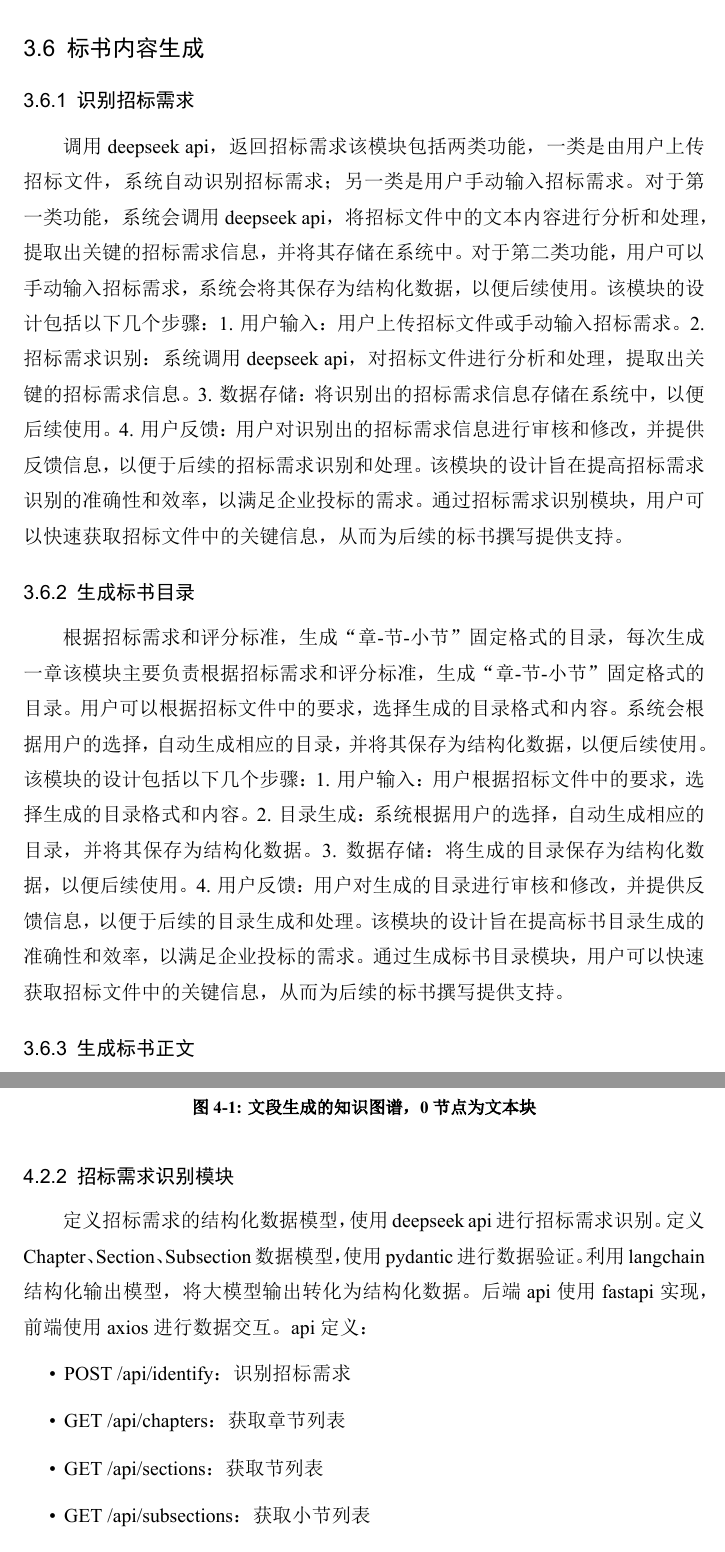
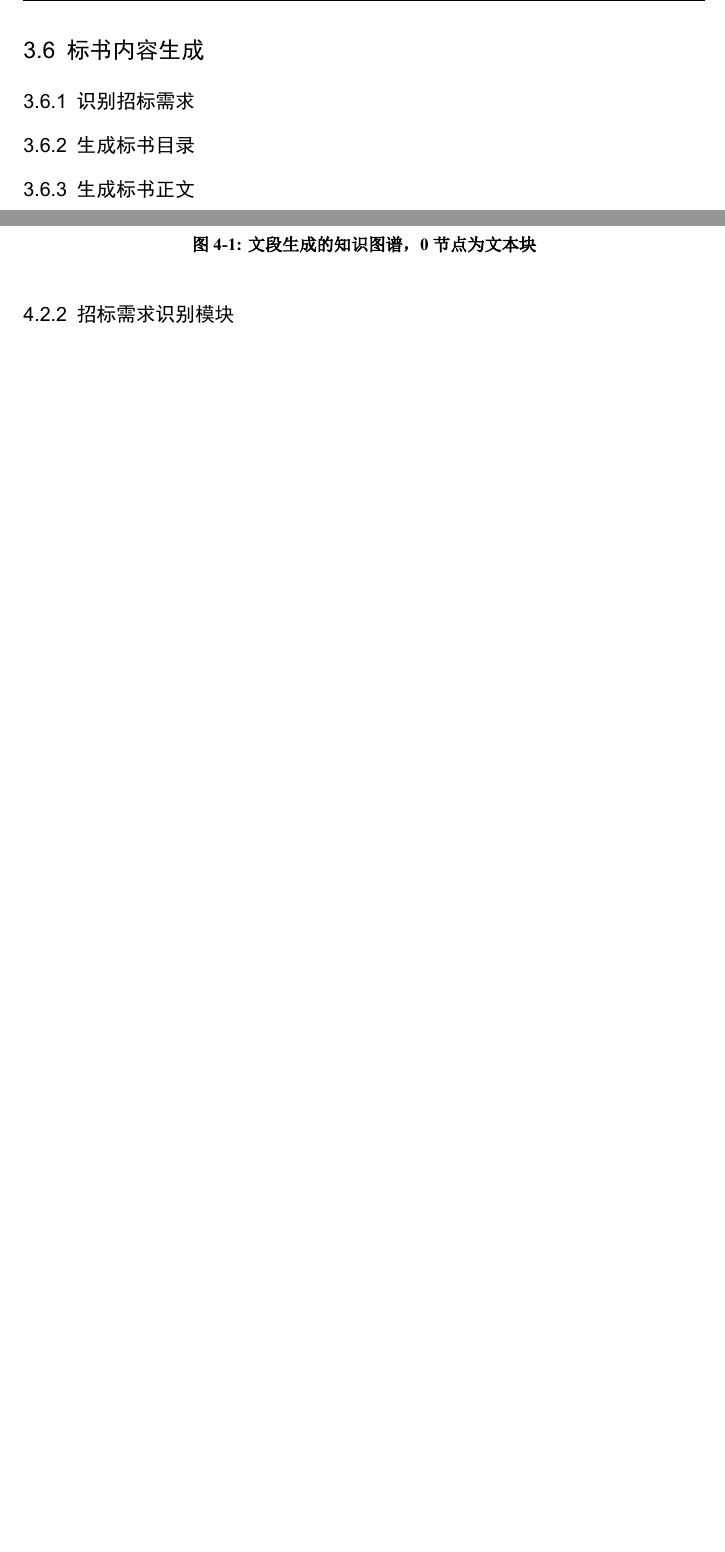
Before and after one commit to JERRY41173/----, a LaTeX thesis (example.tex): two parts of pages 18 and 22 of 27 before the commit and two parts of pages 18 and 20 of 24 after it, joined at a grey line, cut so that both start at the same text, the shorter picture padded with empty space. The pictures show the PDF file example.pdf that the author committed with the source.

Commit message:
删除占位文字

```diff
--- a/example.tex
+++ b/example.tex
@@ -357,33 +357,25 @@ RAG技术栈也越加丰富。LangChain和LLamalndex等大模型框架已经支
 \xmusection{标书内容生成}{}
 \xmusubsection{识别招标需求}{}
 % #region
-调用deepseek api，返回招标需求
-该模块包括两类功能，一类是由用户上传招标文件，系统自动识别招标需求；另一类是用户手动输入招标需求。对于第一类功能，系统会调用deepseek api，将招标文件中的文本内容进行分析和处理，提取出关键的招标需求信息，并将其存储在系统中。对于第二类功能，用户可以手动输入招标需求，系统会将其保存为结构化数据，以便后续使用。
-该模块的设计包括以下几个步骤：
-1. 用户输入：用户上传招标文件或手动输入招标需求。
-2. 招标需求识别：系统调用deepseek api，对招标文件进行分析和处理，提取出关键的招标需求信息。
-3. 数据存储：将识别出的招标需求信息存储在系统中，以便后续使用。
-4. 用户反馈：用户对识别出的招标需求信息进行审核和修改，并提供反馈信息，以便于后续的招标需求识别和处理。
-该模块的设计旨在提高招标需求识别的准确性和效率，以满足企业投标的需求。通过招标需求识别模块，用户可以快速获取招标文件中的关键信息，从而为后续的标书撰写提供支持。
+% 调用deepseek api，返回招标需求
+% 该模块包括两类功能，一类是由用户上传招标文件，系统自动识别招标需求；另一类是用户手动输入招标需求。对于第一类功能，系统会调用deepseek api，将招标文件中的文本内容进行分析和处理，提取出关键的招标需求信息，并将其存储在系统中。对于第二类功能，用户可以手动输入招标需求，系统会将其保存为结构化数据，以便后续使用。
+% 该模块的设计包括以下几个步骤：
+% 1. 用户输入：用户上传招标文件或手动输入招标需求。
+% 2. 招标需求识别：系统调用deepseek api，对招标文件进行分析和处理，提取出关键的招标需求信息。
+% 3. 数据存储：将识别出的招标需求信息存储在系统中，以便后续使用。
+% 4. 用户反馈：用户对识别出的招标需求信息进行审核和修改，并提供反馈信息，以便于后续的招标需求识别和处理。
+% 该模块的设计旨在提高招标需求识别的准确性和效率，以满足企业投标的需求。通过招标需求识别模块，用户可以快速获取招标文件中的关键信息，从而为后续的标书撰写提供支持。
 % #endregion
 \xmusubsection{生成标书目录}{}
 % #region
-根据招标需求和评分标准，生成“章-节-小节”固定格式的目录，每次生成一章
-该模块主要负责根据招标需求和评分标准，生成“章-节-小节”固定格式的目录。用户可以根据招标文件中的要求，选择生成的目录格式和内容。系统会根据用户的选择，自动生成相应的目录，并将其保存为结构化数据，以便后续使用。
-该模块的设计包括以下几个步骤：
-1. 用户输入：用户根据招标文件中的要求，选择生成的目录格式和内容。
-2. 目录生成：系统根据用户的选择，自动生成相应的目录，并将其保存为结构化数据。
-3. 数据存储：将生成的目录保存为结构化数据，以便后续使用。
-4. 用户反馈：用户对生成的目录进行审核和修改，并提供反馈信息，以便于后续的目录生成和处理。
-该模块的设计旨在提高标书目录生成的准确性和效率，以满足企业投标的需求。通过生成标书目录模块，用户可以快速获取招标文件中的关键信息，从而为后续的标书撰写提供支持。
+% 根据招标需求和评分标准，生成“章-节-小节”固定格式的目录，每次生成一章
+% 该模块主要负责根据招标需求和评分标准，生成“章-节-小节”固定格式的目录。用户可以根据招标文件中的要求，选择生成的目录格式和内容。系统会根据用户的选择，自动生成相应的目录，并将其保存为结构化数据，以便后续使用。
+% 该模块的设计包括以下几个步骤：
+% 1. 用户输入：用户根据招标文件中的要求，选择生成的目录格式和内容。
+% 2. 目录生成：系统根据用户的选择，自动生成相应的目录，并将其保存为结构化数据。
+% 3. 数据存储：将生成的目录保存为结构化数据，以便后续使用。
+% 4. 用户反馈：用户对生成的目录进行审核和修改，并提供反馈信息，以便于后续的目录生成和处理。
+% 该模块的设计旨在提高标书目录生成的准确性和效率，以满足企业投标的需求。通过生成标书目录模块，用户可以快速获取招标文件中的关键信息，从而为后续的标书撰写提供支持。
 % #endregion
 \xmusubsection{生成标书正文}{}
 % #region
-根据招标需求和评分标准，生成“章-节-小节”固定格式的正文
-该模块主要负责根据招标需求和评分标准，生成“章-节-小节”固定格式的正文。用户可以根据招标文件中的要求，选择生成的正文格式和内容。系统会根据用户的选择，自动生成相应的正文，并将其保存为结构化数据，以便后续使用。
-该模块的设计包括以下几个步骤：
-1. **用户输入**：用户根据招标文件中的要求，选择生成的正文格式和内容。
-2. **正文生成**：系统根据用户的选择，自动生成相应的正文，并将其保存为结构化数据。
-3. **数据存储**：将生成的正文保存为结构化数据，以便后续使用。
-4. **用户反馈**：用户对生成的正文进行审核和修改，并提供反馈信息，以便于后续的正文生成和处理。
-该模块的设计旨在提高标书正文生成的准确性和效率，以满足企业投标的需求。通过生成标书正文模块，用户可以快速获取招标文件中的关键信息，从而为后续的标书撰写提供支持。
@@ -397 +393,0 @@ RAG技术栈也越加丰富。LangChain和LLamalndex等大模型框架已经支
-该模块的设计包括以下几个步骤：
@@ -401 +393,0 @@ RAG技术栈也越加丰富。LangChain和LLamalndex等大模型框架已经支
-4. 用户反馈：用户对生成的标书内容进行审核和修改，并提供反馈信息，以便于后续的风格迁移和模型微调。
@@ -458,35 +458,15 @@ qwe
         \end{figure}
 
         \xmusubsection{招标需求识别模块}{}
-        定义招标需求的结构化数据模型，使用deepseek api进行招标需求识别。
-        定义Chapter、Section、Subsection数据模型，使用pydantic进行数据验证。
-        利用langchain结构化输出模型，将大模型输出转化为结构化数据。
-        后端api使用fastapi实现，前端使用axios进行数据交互。
-        api定义：
-        \begin{itemize}
-            \item POST /api/identify：识别招标需求
-            \item GET /api/chapters：获取章节列表
-            \item GET /api/sections：获取节列表
-            \item GET /api/subsections：获取小节列表
-        \end{itemize}
+        % 定义招标需求的结构化数据模型，使用deepseek api进行招标需求识别。
+        % 定义Chapter、Section、Subsection数据模型，使用pydantic进行数据验证。
+        % 利用langchain结构化输出模型，将大模型输出转化为结构化数据。
+        % 后端api使用fastapi实现，前端使用axios进行数据交互。
+        % api定义：
+        % \begin{itemize}
+        %     \item POST /api/identify：识别招标需求
+        %     \item GET /api/chapters：获取章节列表
+        %     \item GET /api/sections：获取节列表
+        %     \item GET /api/subsections：获取小节列表
+        % \end{itemize}
         \xmusubsection{标书目录生成模块}{}
-        使用deepseek-chat模型生成目录。
-        \begin{itemize}
-            \item 目录生成：根据招标需求和评分标准，生成“章-节-小节”固定格式的目录。
-            \item 目录保存：将生成的目录保存为结构化数据，以便后续使用。
-            \item 目录审核：用户对生成的目录进行审核和修改，并提供反馈信息。
-        \end{itemize}
-        \xmusubsection{标书正文生成模块}{}
-        使用方案库后端作检索增强，使用deepseek-chat模型生成正文。
-        \begin{itemize}
-            \item 目录生成：根据招标需求和评分标准，生成“章-节-小节”固定格式的目录。
-            \item 目录保存：将生成的目录保存为结构化数据，以便后续使用。
-            \item 目录审核：用户对生成的目录进行审核和修改，并提供反馈信息。
-        \end{itemize}
-        \xmusubsection{风格迁移模块}{}
-        在生成正文时，根据用户提供的示例文本或描述性提示，选择合适的风格迁移方法（基于prompt或基于LoRA），对生成的标书内容进行风格迁移。
-        api定义：
-        \begin{itemize}
-            \item POST /api/style-transfer：风格迁移
-            \item GET /api/styles：获取可用的风格列表
-        \end{itemize}
```
Also changed, not shown: example.pdf, example.tex (74 more changed lines).
